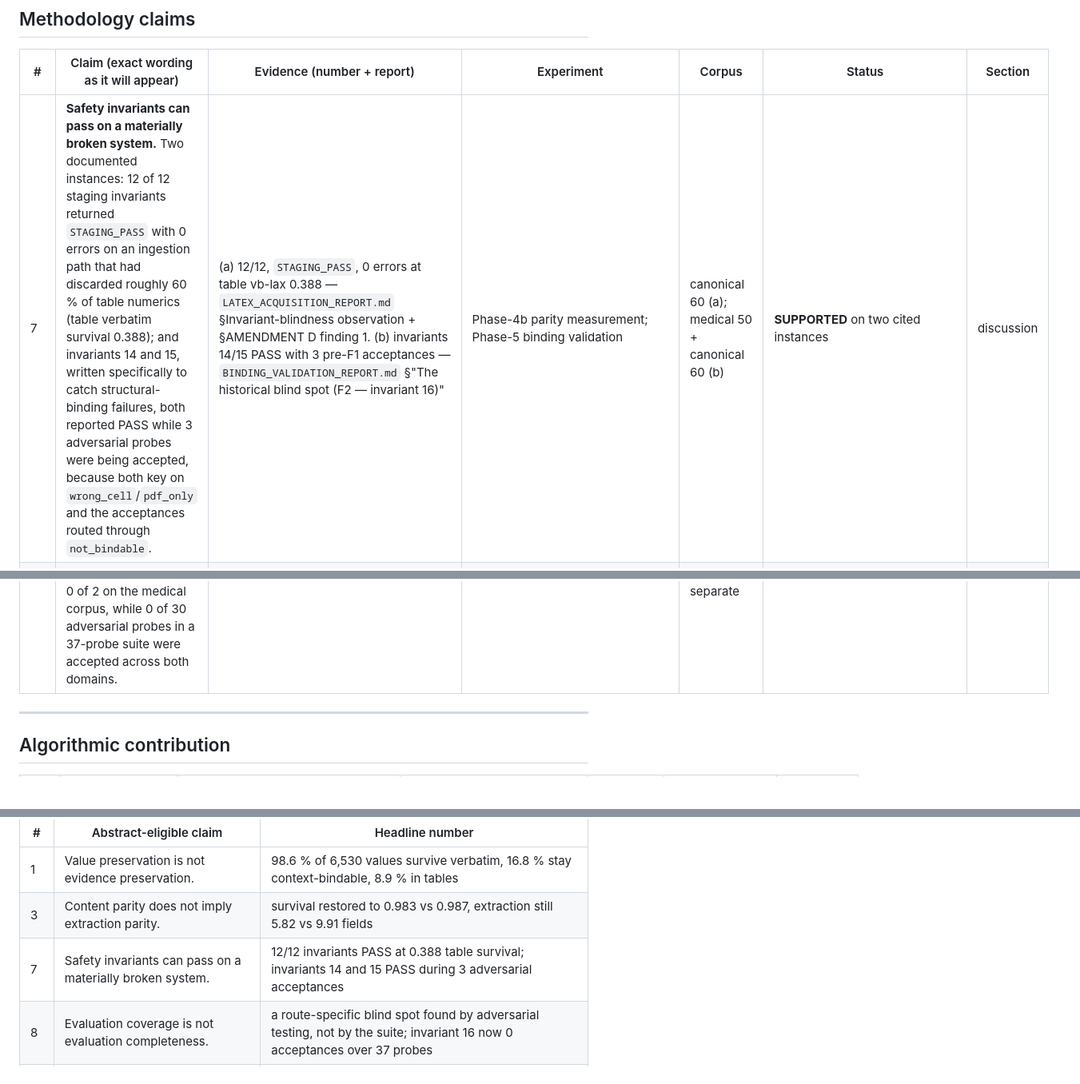
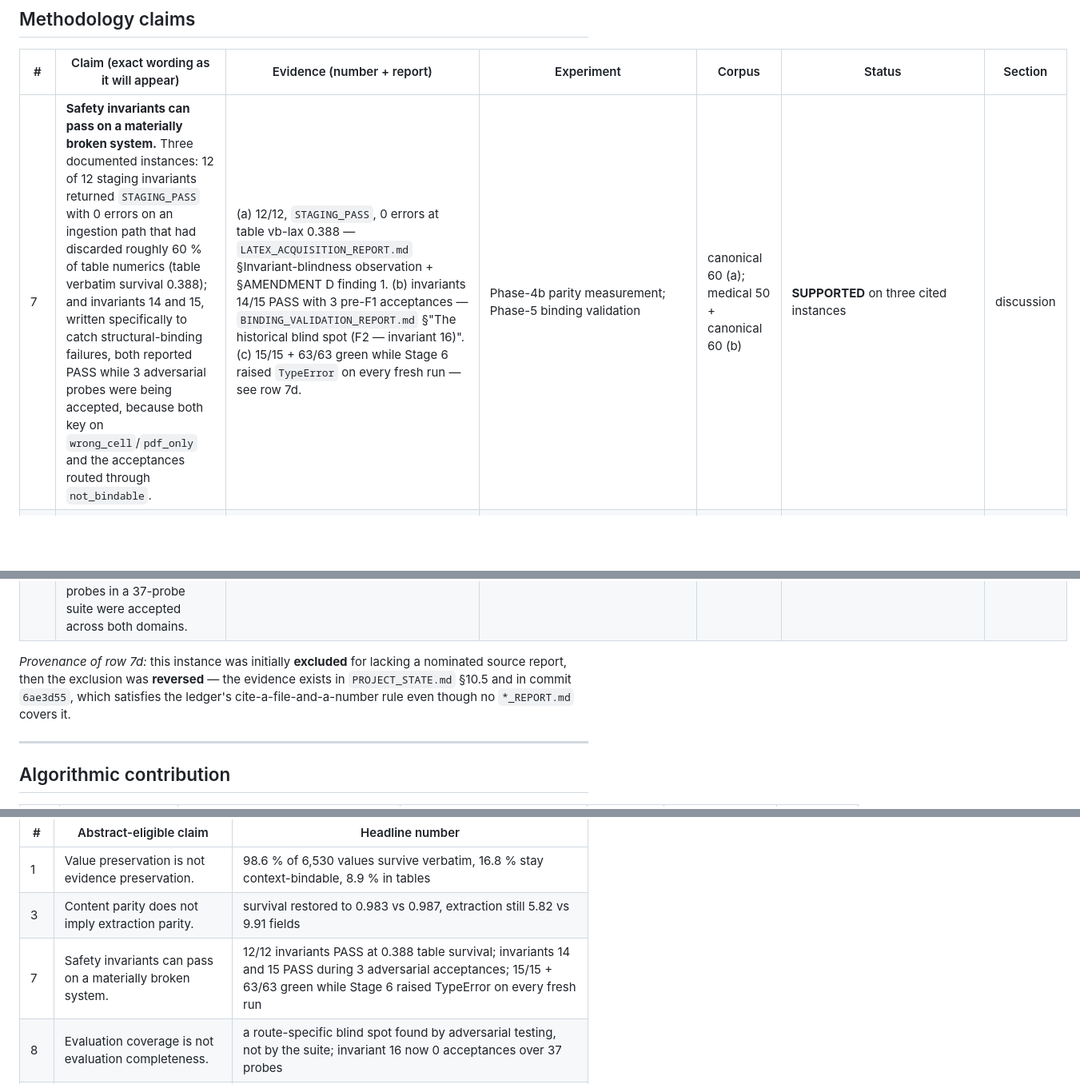
Before and after one commit to Prakash-Ravi11/researchgpt-pipeline, a Markdown page: experiments/document_evidence_pipeline/CLAIM_LEDGER.md, 3 parts joined by grey strips. Shown at 80% size. Drawn GitHub-style; blank space fills up the shorter version.

```diff
--- a/experiments/document_evidence_pipeline/CLAIM_LEDGER.md
+++ b/experiments/document_evidence_pipeline/CLAIM_LEDGER.md
@@ -36,6 +36,6 @@ UNSUPPORTED until the report is written.
 
 | # | Claim (exact wording as it will appear) | Evidence (number + report) | Experiment | Corpus | Status | Section |
 |---|---|---|---|---|---|---|
-| 7 | **Safety invariants can pass on a materially broken system.** Two documented instances: 12 of 12 staging invariants returned `STAGING_PASS` with 0 errors on an ingestion path that had discarded roughly 60 % of table numerics (table verbatim survival 0.388); and invariants 14 and 15, written specifically to catch structural-binding failures, both reported PASS while 3 adversarial probes were being accepted, because both key on `wrong_cell`/`pdf_only` and the acceptances routed through `not_bindable`. | (a) 12/12, `STAGING_PASS`, 0 errors at table vb-lax 0.388 — `LATEX_ACQUISITION_REPORT.md` §Invariant-blindness observation + §AMENDMENT D finding 1. (b) invariants 14/15 PASS with 3 pre-F1 acceptances — `BINDING_VALIDATION_REPORT.md` §"The historical blind spot (F2 — invariant 16)" | Phase-4b parity measurement; Phase-5 binding validation | canonical 60 (a); medical 50 + canonical 60 (b) | **SUPPORTED** on two cited instances | discussion |
+| 7 | **Safety invariants can pass on a materially broken system.** Three documented instances: 12 of 12 staging invariants returned `STAGING_PASS` with 0 errors on an ingestion path that had discarded roughly 60 % of table numerics (table verbatim survival 0.388); and invariants 14 and 15, written specifically to catch structural-binding failures, both reported PASS while 3 adversarial probes were being accepted, because both key on `wrong_cell`/`pdf_only` and the acceptances routed through `not_bindable`. | (a) 12/12, `STAGING_PASS`, 0 errors at table vb-lax 0.388 — `LATEX_ACQUISITION_REPORT.md` §Invariant-blindness observation + §AMENDMENT D finding 1. (b) invariants 14/15 PASS with 3 pre-F1 acceptances — `BINDING_VALIDATION_REPORT.md` §"The historical blind spot (F2 — invariant 16)". (c) 15/15 + 63/63 green while Stage 6 raised `TypeError` on every fresh run — see row 7d. | Phase-4b parity measurement; Phase-5 binding validation | canonical 60 (a); medical 50 + canonical 60 (b) | **SUPPORTED** on three cited instances | discussion |
 | 7b | *Instance not carried:* "15/15 invariants passed on the pre-5b binding gap." | No number for this instance appears in any of the twelve available nominated reports; it is documented in `STRUCTURAL_BINDING_REPORT.md`, which is not in the source set. | — | — | **UNSUPPORTED** within the nominated sources — do not cite until `STRUCTURAL_BINDING_REPORT.md` is added to the source set | — |
 | 7c | *Instance not carried:* "a suite reported as 37/37 tests that was actually 6." | The corrected figure is citable (`tests/test_pipeline.py` 6/6 — `SELECTION_POLICY_REPORT.md` §Tests, `CONTEXT_BUDGET_REPORT.md` §Tests), but the superseded "37/37" claim appears only in `FINAL_REPORT.md` / `STAGING_VALIDATION_REPORT.md` / `progress.md`, none of which is in the source set. | — | — | **UNSUPPORTED** within the nominated sources — the miscount cannot be evidenced from a nominated report | — |
@@ -43,6 +44,9 @@ UNSUPPORTED until the report is written.
 | 9 | **Mean-over-claims aggregation dilutes single-value errors.** Under a detection criterion fixed before results were inspected, an established automated RAG evaluation framework registered 18 of 19 numeric perturbations at the strict marker but only 6 of 19 crossed the 0.5 majority threshold, where a number-anchored structural check flagged 19 of 19. Across all should-reject mutants the framework detected 31 of 67 against the structural check's 54 of 67, with the gap concentrated in numeric perturbation and support deletion. | 18/19 strict vs 6/19 at threshold vs 19/19 structural; 31/67 vs 54/67; 106 cases, 0 unscored. `EVAL_FRAMEWORK_SENSITIVITY_REPORT.md` §Result table + §Outcome item 2 | evaluation-method comparison (`eval_framework_sensitivity.py`; RAGAS 0.2.15 Faithfulness, qwen2.5:7b judge, one fixed configuration) | canonical 60 + data_test 8 + medical 50 — 106 cases, corpus label carried per case, never pooled into a per-corpus rate | **NARROWED** | results |
 | 9s | **SUPERSEDED — do not restore:** ~~"conventional aggregate evaluation misses structural evidence failures."~~ | Withdrawn on its own evidence: the cross-row arm did not survive its positive control — only 2 of 8 controls were accepted, so the arm is n = 2, not n = 8, and on those 2 the framework detected 2 of 2. The structural diagnostic fails the same control (1 of 5 canonical, 0 of 2 medical). `EVAL_FRAMEWORK_SENSITIVITY_REPORT.md` §Positive control + §What may not be claimed | same | same | **WITHDRAWN** | — |
 | 10 | **Structural binding is sound against crafted attacks and inert on real claims.** After removing an asymmetric-matching confound, cell binding fired on 0 of 5 returned structured claims on the canonical corpus and 0 of 2 on the medical corpus, while 0 of 30 adversarial probes in a 37-probe suite were accepted across both domains. | bound = 0 both domains; 0/30 adversarial acceptances across 37 probes. `BINDING_VALIDATION_REPORT.md` §Headline, §TASK 2 case distribution, §F2 probe table | Phase-5 binding validation, post-F1 | canonical 60 (13 structured) + medical 50 (11 JATS), separate | **SUPPORTED** (denominators carried — every n is below 10) | results / limitations |
+
+*Provenance of row 7d:* this instance was initially **excluded** for lacking a nominated source report, then the exclusion was **reversed** — the evidence exists in `PROJECT_STATE.md` §10.5 and in commit `6ae3d55`, which satisfies the ledger's cite-a-file-and-a-number rule even though no `*_REPORT.md` covers it.
+
 
 ---
 
@@ -95,7 +99,7 @@ the qualification that narrowed them would be lost.
 |---|---|---|
 | 1 | Value preservation is not evidence preservation. | 98.6 % of 6,530 values survive verbatim, 16.8 % stay context-bindable, 8.9 % in tables |
 | 3 | Content parity does not imply extraction parity. | survival restored to 0.983 vs 0.987, extraction still 5.82 vs 9.91 fields |
-| 7 | Safety invariants can pass on a materially broken system. | 12/12 invariants PASS at 0.388 table survival; invariants 14 and 15 PASS during 3 adversarial acceptances |
+| 7 | Safety invariants can pass on a materially broken system. | 12/12 invariants PASS at 0.388 table survival; invariants 14 and 15 PASS during 3 adversarial acceptances; 15/15 + 63/63 green while Stage 6 raised TypeError on every fresh run |
 | 8 | Evaluation coverage is not evaluation completeness. | a route-specific blind spot found by adversarial testing, not by the suite; invariant 16 now 0 acceptances over 37 probes |
 | 14 | Content-aware selection's isolated contribution, post-control. | `metrics` +16 pp (11/19 → 14/19), `results` +26 pp (8/19 → 13/19) |
 
```
Also changed, not shown: other parts of experiments/document_evidence_pipeline/CLAIM_LEDGER.md (+1 -0 lines), PROJECT_STATE.md (+5 -0 lines).
